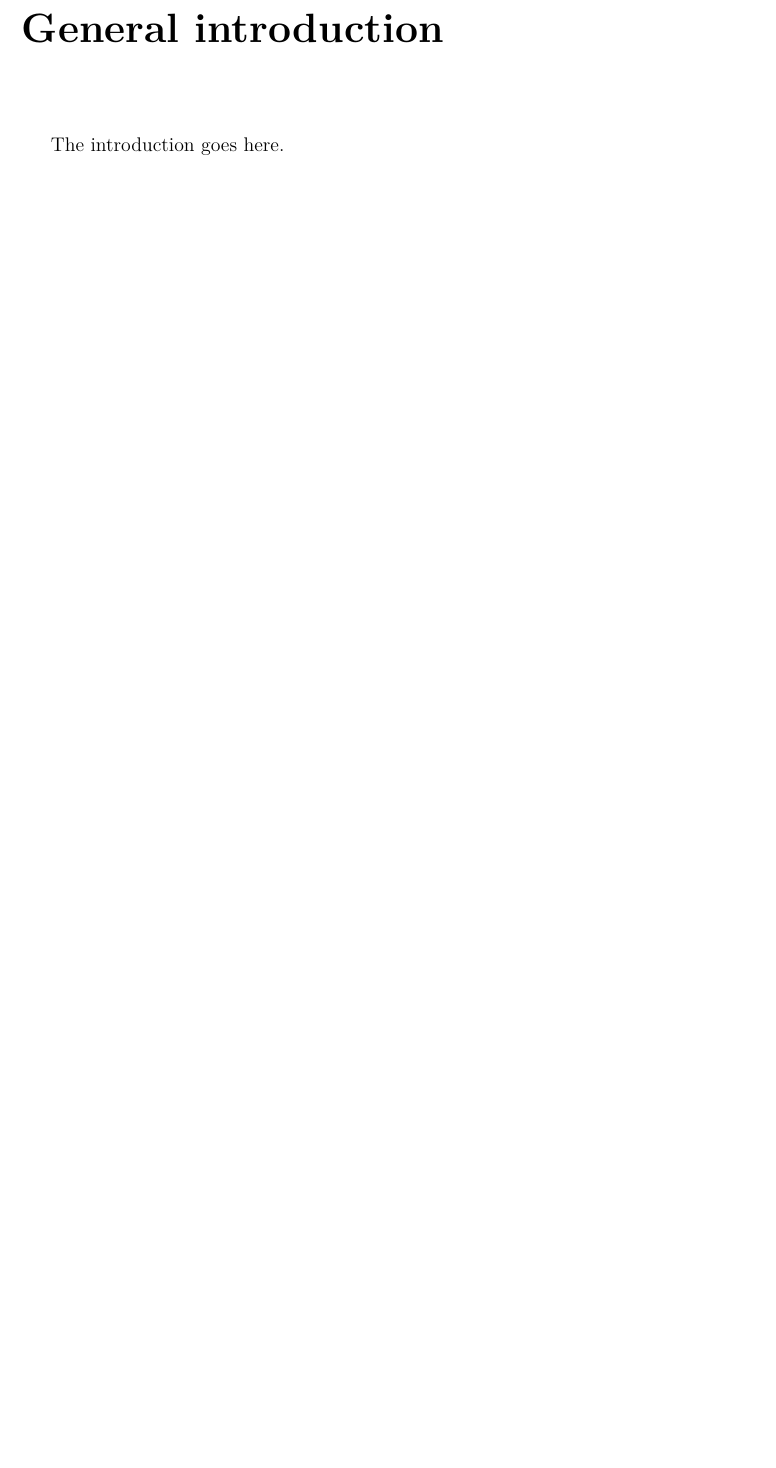
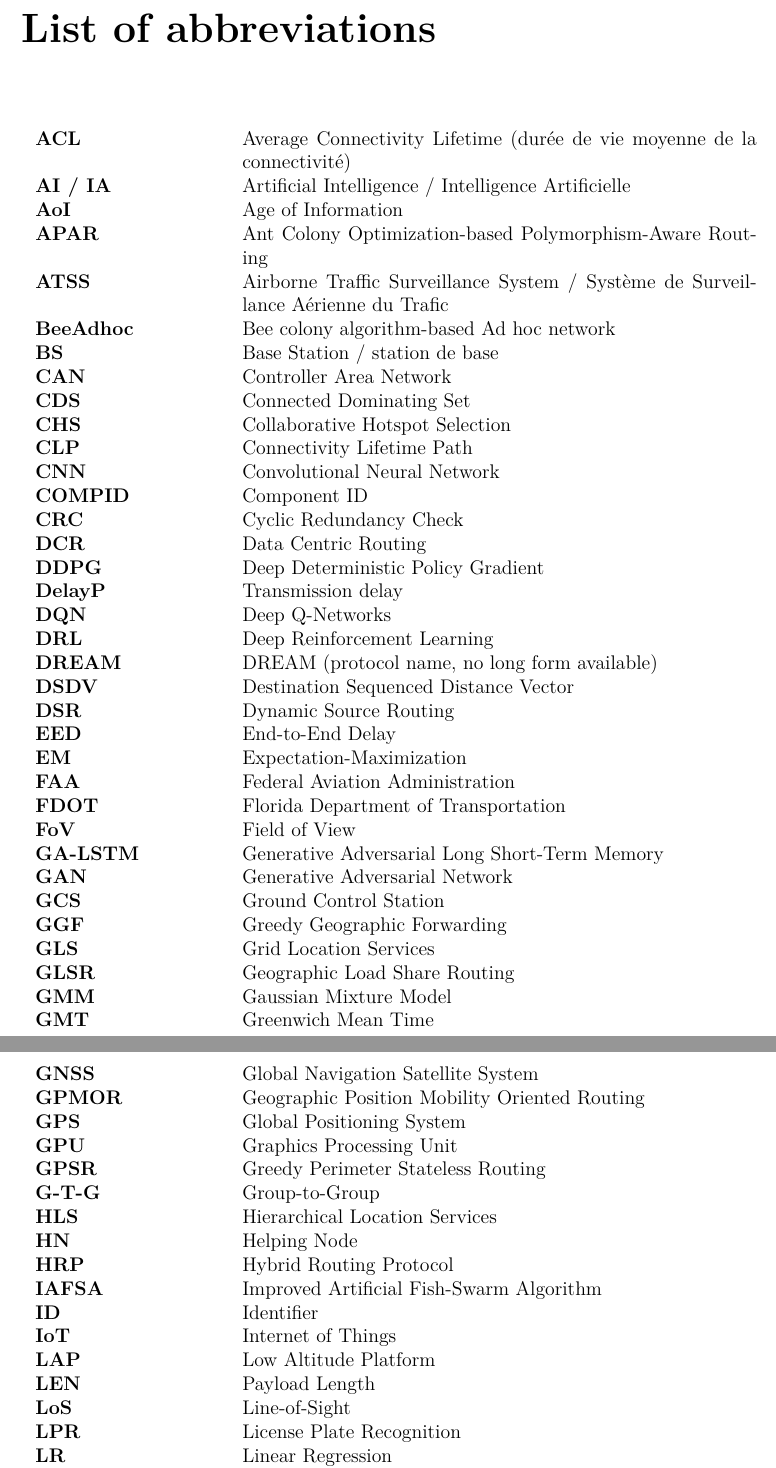
Before and after one commit to YounesIfourah/engineering_report, a LaTeX thesis (main.tex, which reads Abbreviations.tex, introduction.tex): part of page 10 of 85 before the commit and two parts of pages 10 and 11 of 89 after it, the two joined at a grey line, cut at the place of the change, the shorter picture padded with empty space. Compiled offline with pdfLaTeX.

Commit message:
general intro + list of abreviation

```diff
--- /dev/null
+++ b/Abbreviations.tex
@@ -0,0 +1,58 @@
+\chapter*{List of abbreviations}
+\addcontentsline{toc}{chapter}{List of abbreviations}
+\label{chap.abbreviations}
+
+\begin{longtable}{p{4cm} p{11cm}}
+\textbf{ACL} & Average Connectivity Lifetime (durée de vie moyenne de la connectivité) \\
+\textbf{AI / IA} & Artificial Intelligence / Intelligence Artificielle \\
+\textbf{AoI} & Age of Information \\
+\textbf{APAR} & Ant Colony Optimization-based Polymorphism-Aware Routing \\
+\textbf{ATSS} & Airborne Traffic Surveillance System / Système de Surveillance Aérienne du Trafic \\
+\textbf{BeeAdhoc} & Bee colony algorithm-based Ad hoc network \\
+\textbf{BS} & Base Station / station de base \\
+\textbf{CAN} & Controller Area Network \\
+\textbf{CDS} & Connected Dominating Set \\
+\textbf{CHS} & Collaborative Hotspot Selection \\
+\textbf{CLP} & Connectivity Lifetime Path \\
+\textbf{CNN} & Convolutional Neural Network \\
+\textbf{COMPID} & Component ID \\
+\textbf{CRC} & Cyclic Redundancy Check \\
+\textbf{DCR} & Data Centric Routing \\
+\textbf{DDPG} & Deep Deterministic Policy Gradient \\
+\textbf{DelayP} & Transmission delay \\
+\textbf{DQN} & Deep Q-Networks \\
+\textbf{DRL} & Deep Reinforcement Learning \\
+\textbf{DREAM} & DREAM (protocol name, no long form available) \\
+\textbf{DSDV} & Destination Sequenced Distance Vector \\
+\textbf{DSR} & Dynamic Source Routing \\
+\textbf{EED} & End-to-End Delay \\
+\textbf{EM} & Expectation-Maximization \\
+\textbf{FAA} & Federal Aviation Administration \\
+\textbf{FDOT} & Florida Department of Transportation \\
+\textbf{FoV} & Field of View \\
+\textbf{GA-LSTM} & Generative Adversarial Long Short-Term Memory \\
+\textbf{GAN} & Generative Adversarial Network \\
+\textbf{GCS} & Ground Control Station \\
+\textbf{GGF} & Greedy Geographic Forwarding \\
+\textbf{GLS} & Grid Location Services \\
+\textbf{GLSR} & Geographic Load Share Routing \\
+\textbf{GMM} & Gaussian Mixture Model \\
+\textbf{GMT} & Greenwich Mean Time \\
+\textbf{GNSS} & Global Navigation Satellite System \\
+\textbf{GPMOR} & Geographic Position Mobility Oriented Routing \\
+\textbf{GPS} & Global Positioning System \\
+\textbf{GPU} & Graphics Processing Unit \\
+\textbf{GPSR} & Greedy Perimeter Stateless Routing \\
+\textbf{G-T-G} & Group-to-Group \\
+\textbf{HLS} & Hierarchical Location Services \\
+\textbf{HN} & Helping Node \\
+\textbf{HRP} & Hybrid Routing Protocol \\
+\textbf{IAFSA} & Improved Artificial Fish-Swarm Algorithm \\
+\textbf{ID} & Identifier \\
+\textbf{IoT} & Internet of Things \\
+\textbf{LAP} & Low Altitude Platform \\
+\textbf{LEN} & Payload Length \\
+\textbf{LoS} & Line-of-Sight \\
+\textbf{LPR} & License Plate Recognition \\
+\textbf{LR} & Linear Regression \\
+\textbf{LSTM} & Long Short-Term Memory \\
@@ -0,0 +121 @@
+\end{longtable}
--- a/introduction.tex
+++ b/introduction.tex
@@ -2,4 +2,3 @@
 \addcontentsline{toc}{chapter}{General introduction}
 \label{chap.intro}
 
-The introduction goes here.
```
Also changed, not shown: chapter1.tex (+1 -2 lines), main.tex (+2 -1 lines), Abbreviations.tex (62 more changed lines), introduction.tex (11 more changed lines), 12 other files.
